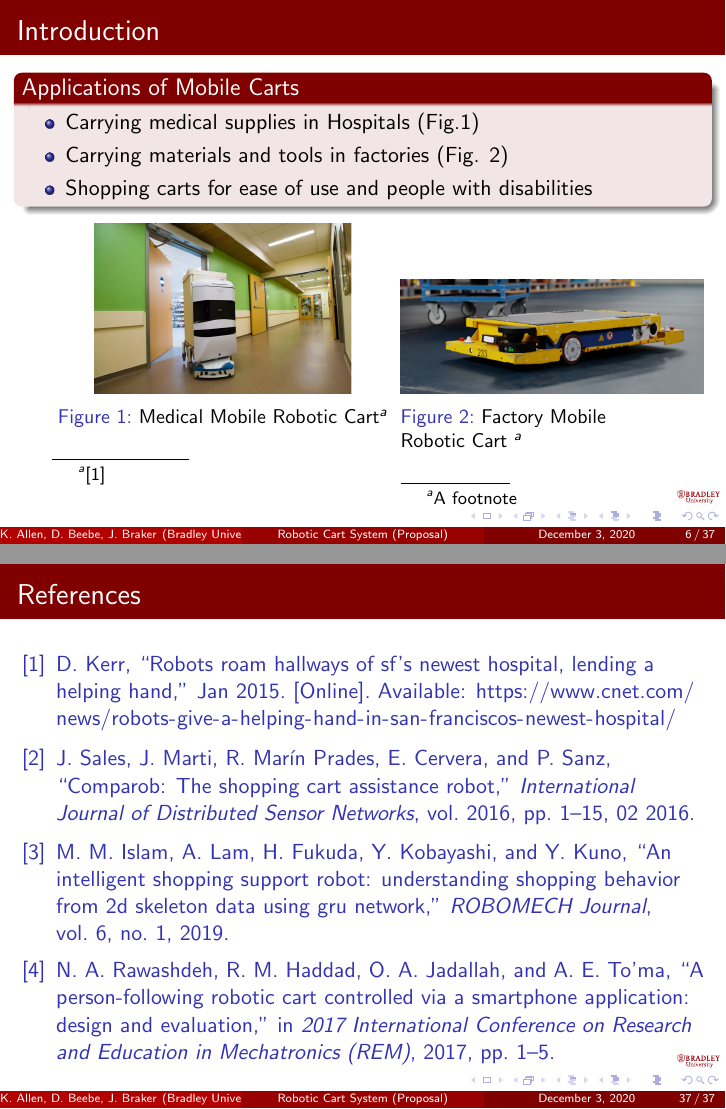
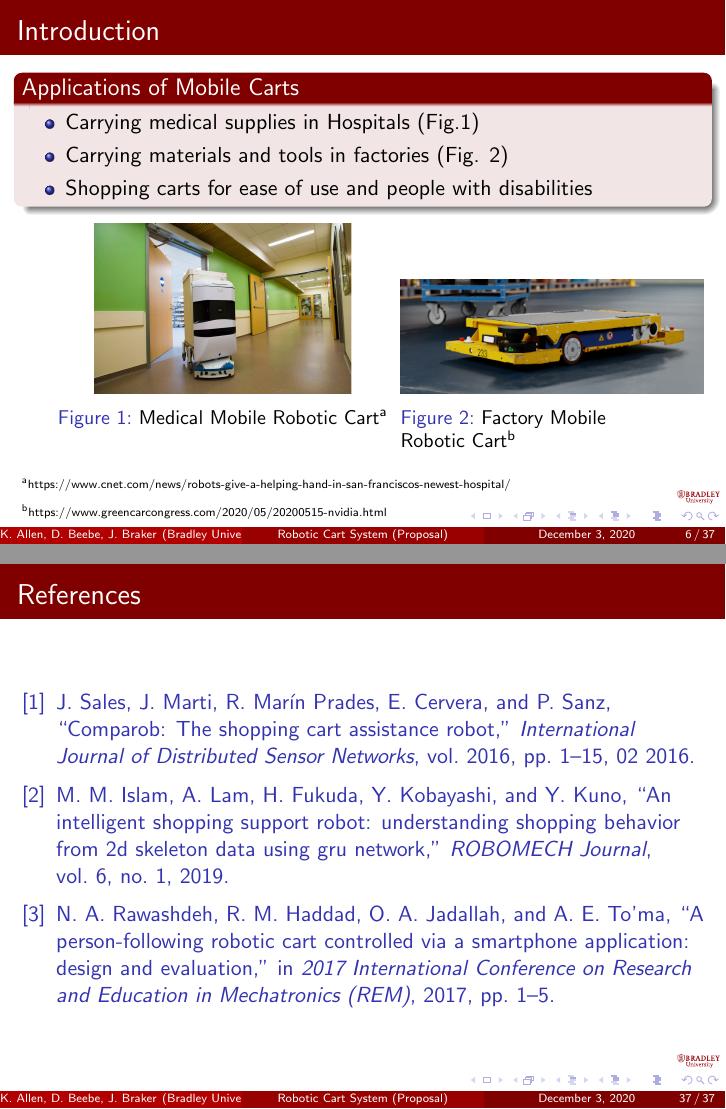
Before and after one commit to ECE-BU-Miah/seniorProject2-2020-21-Docs, LaTeX slides (proposalPres.tex, which reads bib/references.bib): pages 7 and 39 of 39, joined at a grey line. Compiled offline with pdfLaTeX.

Commit message:
Fixed image sources

```diff
--- a/bib/references.bib
+++ b/bib/references.bib
@@ -98,8 +87,0 @@ month = {May}
-title = {Robots roam hallways of SF's newest hospital, lending a helping hand},
-url = {https://www.cnet.com/news/robots-give-a-helping-hand-in-san-franciscos-newest-hospital/},
-journal = {CNET},
-publisher = {CNET},
-author = {Kerr, Dara},
-year = {2015},
-month = {Jan}
-}
--- a/proposalPres.tex
+++ b/proposalPres.tex
@@ -207,18 +207,19 @@ Advisors:~Dr.~Suruz~Miah \and Dr.~Prasad~Shastry}
       \begin{minipage}[t]{0.5\textwidth}
         \centering
         \includegraphics[height=3.0cm]{figs/img/MedicalRoboticCart}
-        \caption{Medical Mobile Robotic Cart\footnote{\cite{kerr_2015}}}
+        \caption{Medical Mobile Robotic Cart\textsuperscript{a}}
         \label{fig:medCart}
       \end{minipage}
       \begin{minipage}[t]{0.4\textwidth}
         \centering
         \includegraphics[height=2.0cm]{figs/img/FactoryRoboticCart}
-        \caption{Factory Mobile Robotic Cart \footnote{A footnote}}
+        \caption{Factory Mobile Robotic Cart\textsuperscript{b}}
         \label{fig:factCart}
       \end{minipage}
       \end{figure}
-    %\footnotetext{\cite{kerr_2015}}
-    %\footnote{\ref{kerr_2015}}
+    \begin{tiny}
+      \textsuperscript{a}https://www.cnet.com/news/robots-give-a-helping-hand-in-san-franciscos-newest-hospital/\\\textsuperscript{b}https://www.greencarcongress.com/2020/05/20200515-nvidia.html
+    \end{tiny}
 \end{frame}
 
 %----------------------------------
```
Also changed, not shown: bib/references.bib (12 more changed lines).
